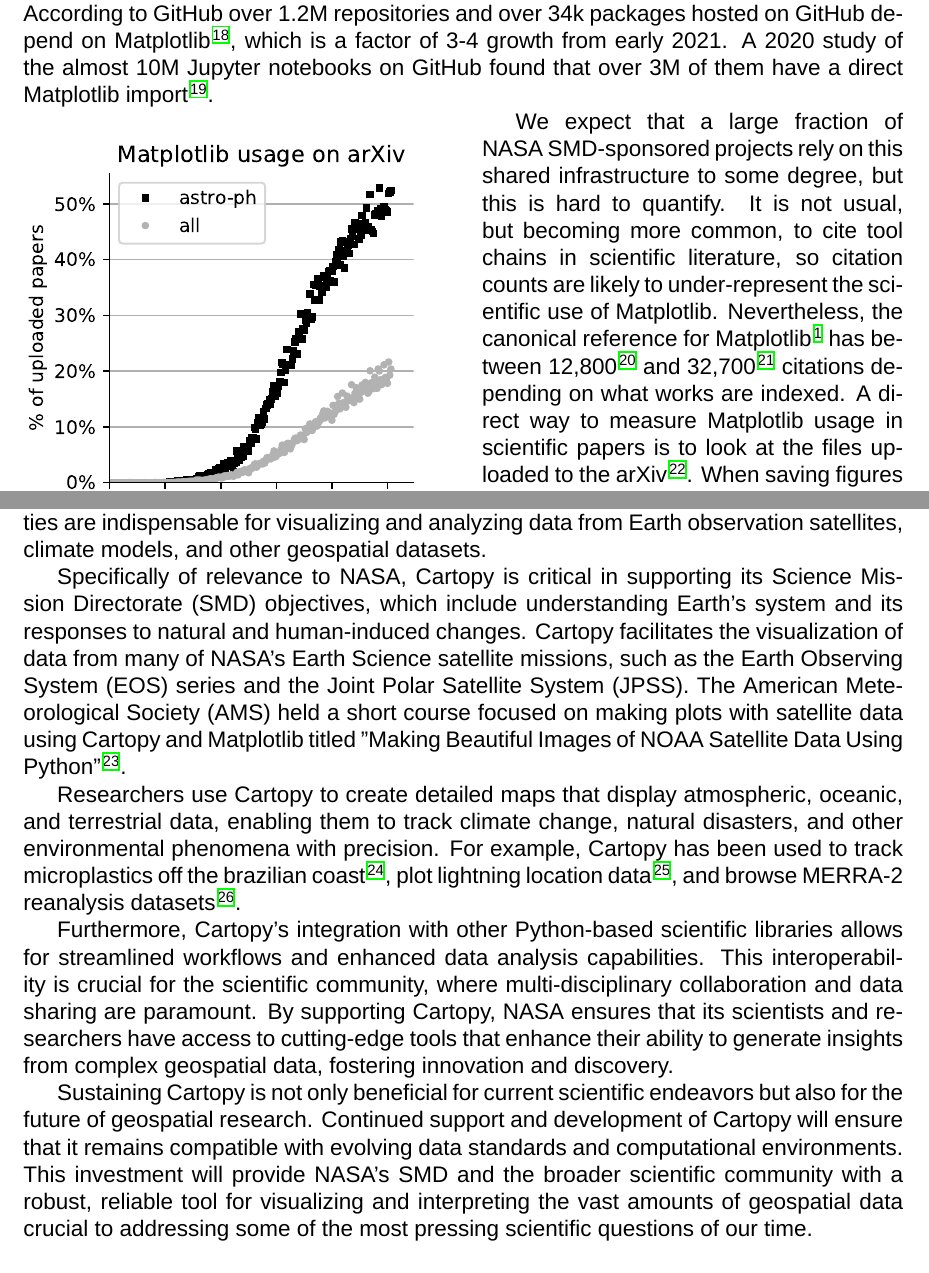
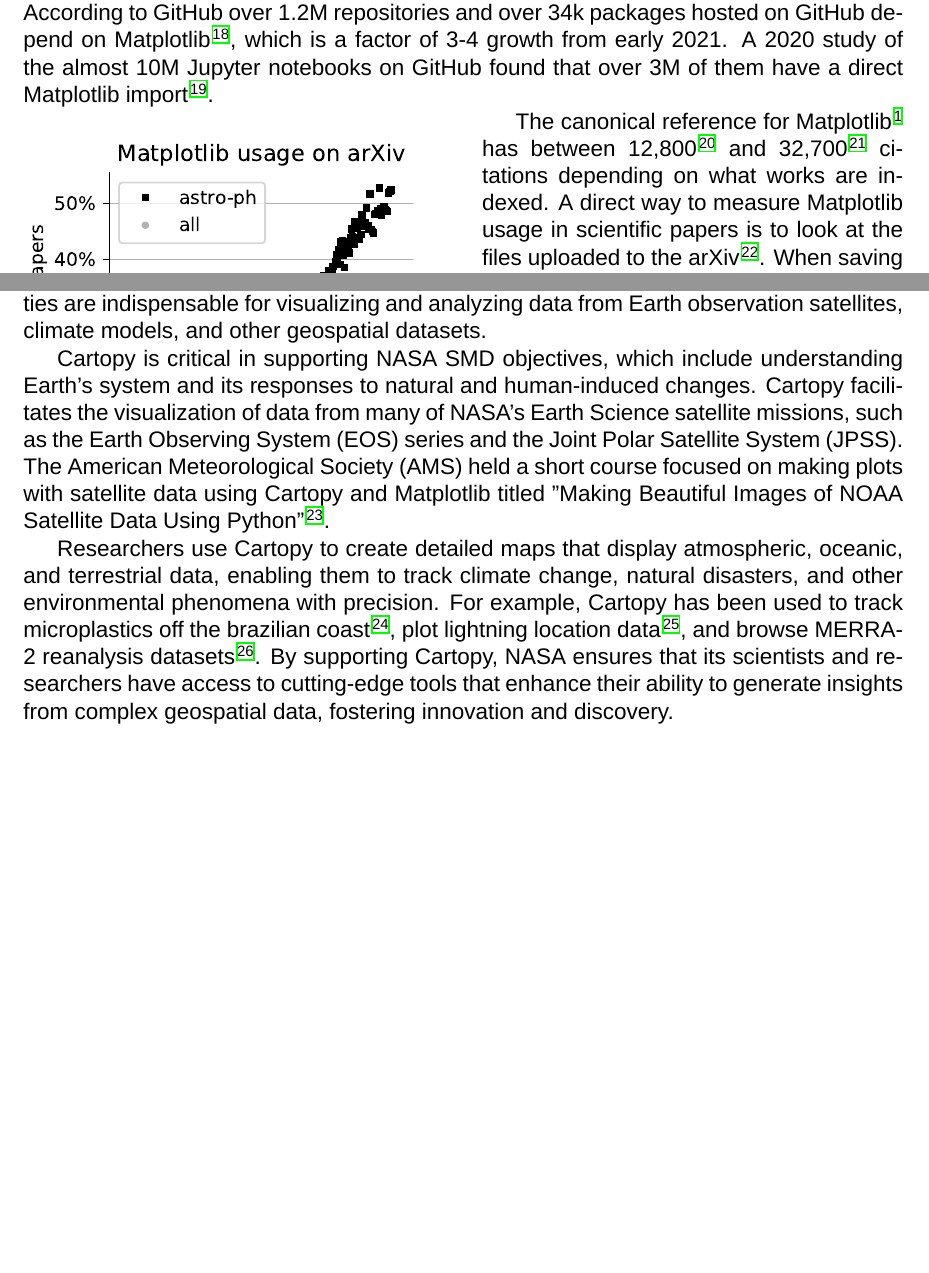
Before and after one commit to matplotlib/2024-NASA-ROSES-F7, a LaTeX document (proposal/mpl_cartopy.tex): two parts of pages 3 and 4 of 36, joined at a grey line, cut so that both start at the same text, the shorter picture padded with empty space. Compiled offline with XeLaTeX; a missing font is replaced by an installed copy or a similar font.

Commit message:
Remove some text

```diff
--- a/proposal/mpl_cartopy.tex
+++ b/proposal/mpl_cartopy.tex
@@ -373,11 +375,12 @@
 \end{wrapfigure}
 
 
-We expect that a large fraction of NASA SMD-sponsored projects rely on this
-shared infrastructure to some degree, but this is hard to quantify.  It is not
-usual, but becoming more common, to cite tool chains in scientific literature,
-so citation counts are likely to under-represent the scientific use of
-Matplotlib.  Nevertheless, the canonical reference for
+% We expect that a large fraction of NASA SMD-sponsored projects rely on this
+% shared infrastructure to some degree, but this is hard to quantify.  It is not
+% usual, but becoming more common, to cite tool chains in scientific literature,
+% so citation counts are likely to under-represent the scientific use of
+% Matplotlib.  Nevertheless,
+The canonical reference for
 Matplotlib~\cite{Hunter:2007} has between 12,800~\cite{ads_mpl} and
 32,700~\cite{gs_cites} citations depending on what works are indexed.  A direct
 way to measure Matplotlib usage in scientific papers is to look at the files
@@ -419,7 +422,7 @@
 These capabilities are indispensable for visualizing and analyzing data from
 Earth observation satellites, climate models, and other geospatial datasets.
 
-Specifically of relevance to NASA, Cartopy is critical in supporting its Science Mission Directorate (SMD) objectives,
+Cartopy is critical in supporting NASA SMD objectives,
 which include understanding Earth's system and its responses to natural and human-induced changes.
 Cartopy facilitates the visualization of data from many of NASA's Earth Science satellite missions,
 such as the Earth Observing System (EOS) series and the Joint Polar Satellite System (JPSS).
@@ -433,22 +436,22 @@
 has been used to track microplastics off the brazilian coast~\cite{tracking_microplastics},
 plot lightning location data~\cite{lightning_location}, and browse MERRA-2
 reanalysis datasets~\cite{merra2_plotting}.
-
-Furthermore, Cartopy's integration with other Python-based scientific libraries
-allows for streamlined workflows and enhanced data analysis capabilities.
-This interoperability is crucial for the scientific community,
-where multi-disciplinary collaboration and data sharing are paramount.
 By supporting Cartopy, NASA ensures that its scientists and researchers
 have access to cutting-edge tools that enhance their ability to generate
 insights from complex geospatial data, fostering innovation and discovery.
 
-Sustaining Cartopy is not only beneficial for current scientific endeavors
-but also for the future of geospatial research. Continued support and development
-of Cartopy will ensure that it remains compatible with evolving data standards
-and computational environments. This investment will provide NASA's SMD and the
-broader scientific community with a robust, reliable tool for visualizing and
-interpreting the vast amounts of geospatial data crucial to addressing some
-of the most pressing scientific questions of our time.
+% Furthermore, Cartopy's integration with other Python-based scientific libraries
+% allows for streamlined workflows and enhanced data analysis capabilities.
+% This interoperability is crucial for the scientific community,
+% where multi-disciplinary collaboration and data sharing are paramount.
+
+% Sustaining Cartopy is not only beneficial for current scientific endeavors
+% but also for the future of geospatial research. Continued support and development
+% of Cartopy will ensure that it remains compatible with evolving data standards
+% and computational environments. This investment will provide NASA's SMD and the
+% broader scientific community with a robust, reliable tool for visualizing and
+% interpreting the vast amounts of geospatial data crucial to addressing some
+% of the most pressing scientific questions of our time.
 
 \subsection{Objectives}
 
```
Also changed, not shown: proposal/mpl_cartopy.tex (10 more changed lines).
